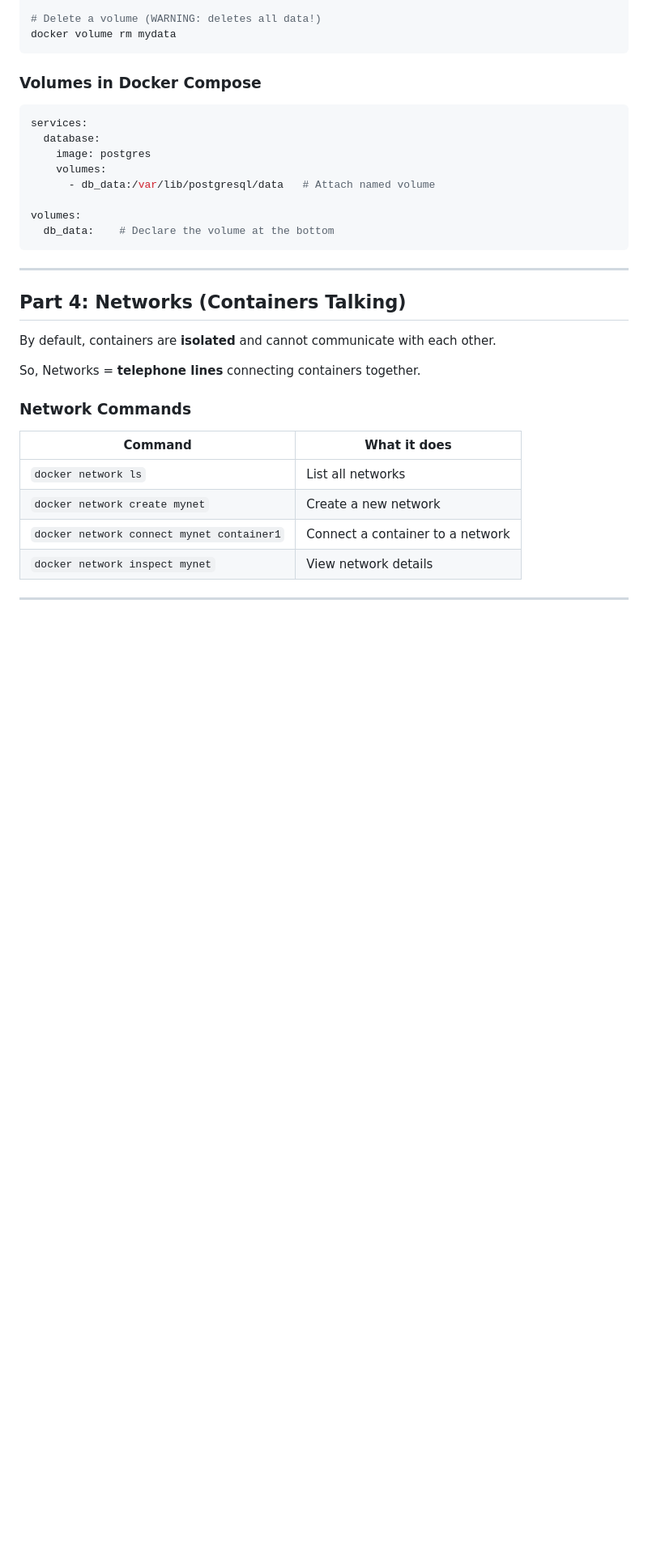
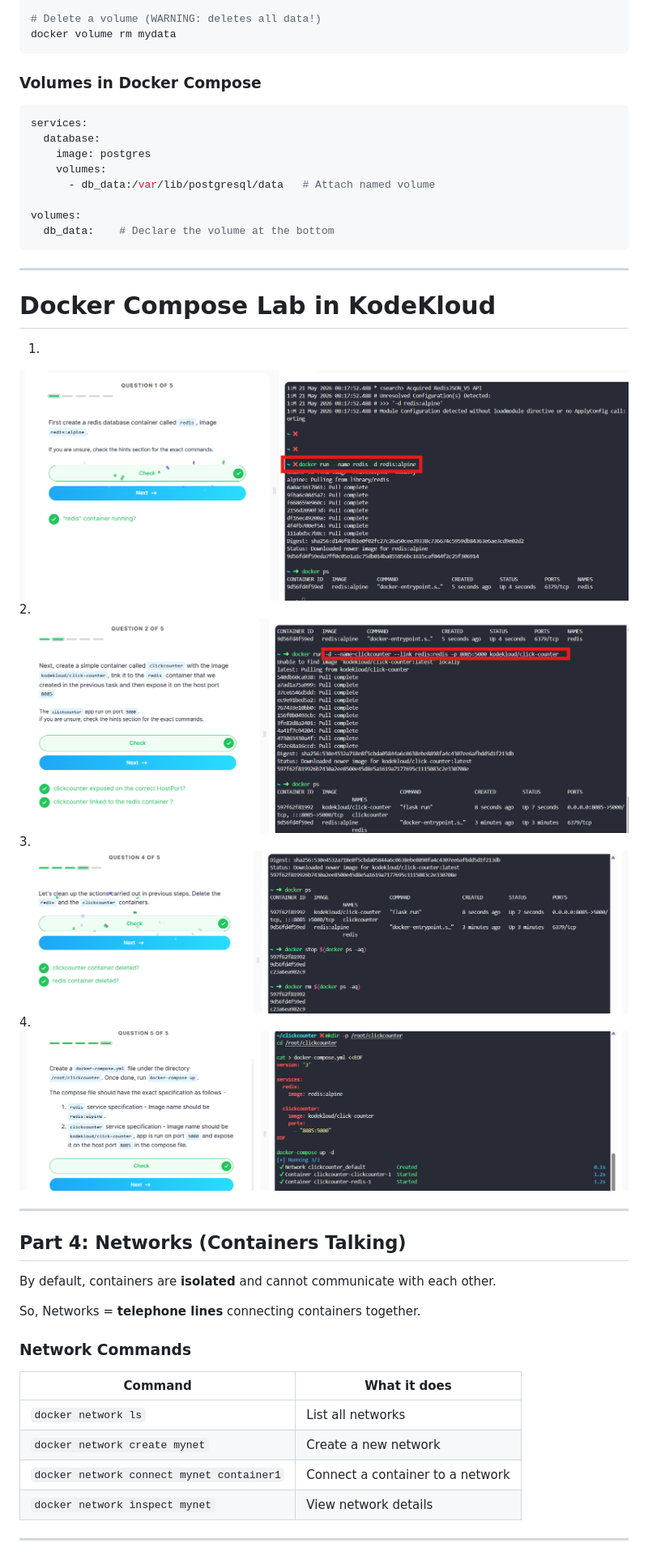
Before and after one commit to Dechen-0349/Dechen_DSO101_Assignment, a Markdown page: git.notes.md, the part around the change. Shown at 81% size. Drawn GitHub-style; pictures changed too: git.notes.image/cp1.png (added), git.notes.image/cp2.png (added), git.notes.image/cp3.png (added); blank space fills up the shorter version.

```diff
--- a/git.notes.md
+++ b/git.notes.md
@@ -590,6 +590,19 @@
 
   ---
 
+  # Docker Compose Lab in KodeKloud
+
+1.
+<img src="git.notes.image/cp1.png" alt="Docker Lab ">
+2.
+<img src="git.notes.image/cp2.png" alt="Docker Lab ">
+3.
+<img src="git.notes.image/cp3.png" alt="Docker Lab ">
+4.
+  <img src="git.notes.image/cp4.png" alt="Docker Lab ">
+
+---
+
   ## Part 4: Networks (Containers Talking)
 
   By default, containers are **isolated** and cannot communicate with each other.
```
Also changed, not shown: GitHub_Actions.md (added, +188 -0 lines), New+.md (added), Render.md (added), git.notes.image/results_cp4.png (added), linux_commands.md (added), 10 other files.
